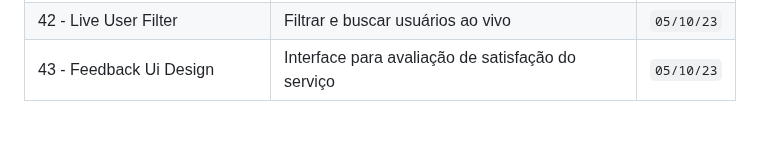
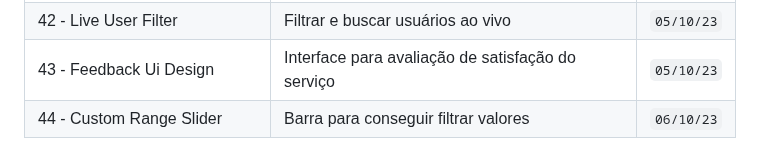
Before and after one commit to helderjuann/fifty-projects, a Markdown page: README.md, the part around the change. GitHub-like rendering; blank space fills up the shorter version.

```diff
--- a/README.md
+++ b/README.md
@@ -47,6 +47,7 @@ A meta é fazer 1 por dia, mas não irei me basear nisso. Pode ser que eu coloqu
 | 41 - Verify Account Ui | Código enviado para e-mail para validar conta | `05/10/23` |
 | 42 - Live User Filter | Filtrar e buscar usuários ao vivo | `05/10/23` |
 | 43 - Feedback Ui Design | Interface para avaliação de satisfação do serviço | `05/10/23` |
+| 44 - Custom Range Slider | Barra para conseguir filtrar valores | `06/10/23` |
 
 
 <!--     | x | x | `` |     -->
```
